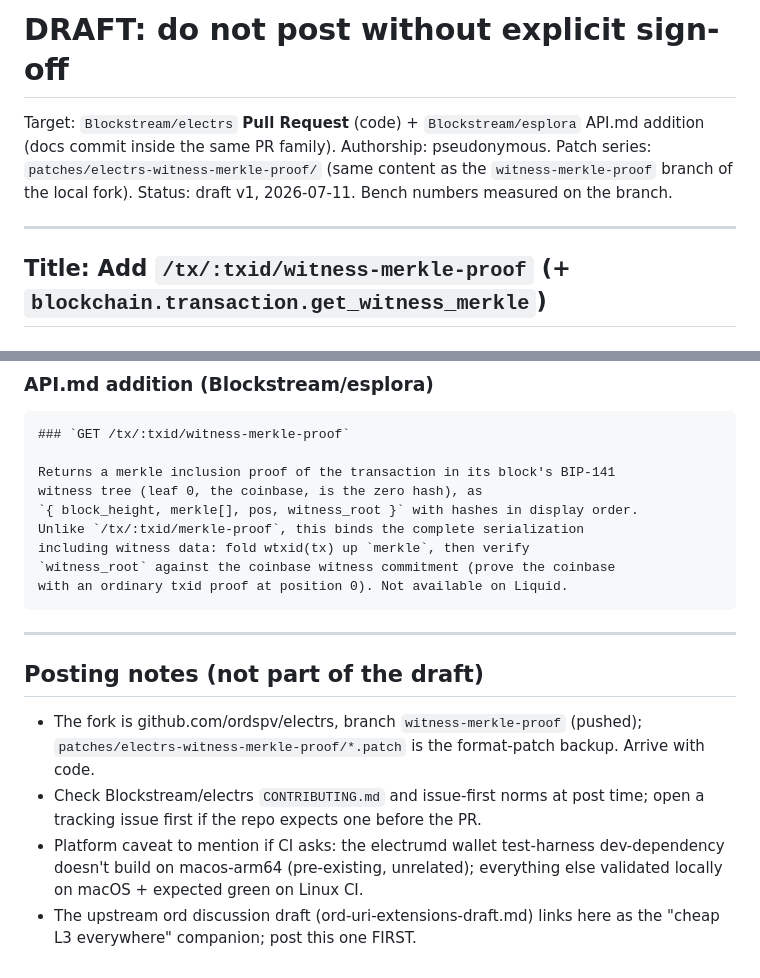
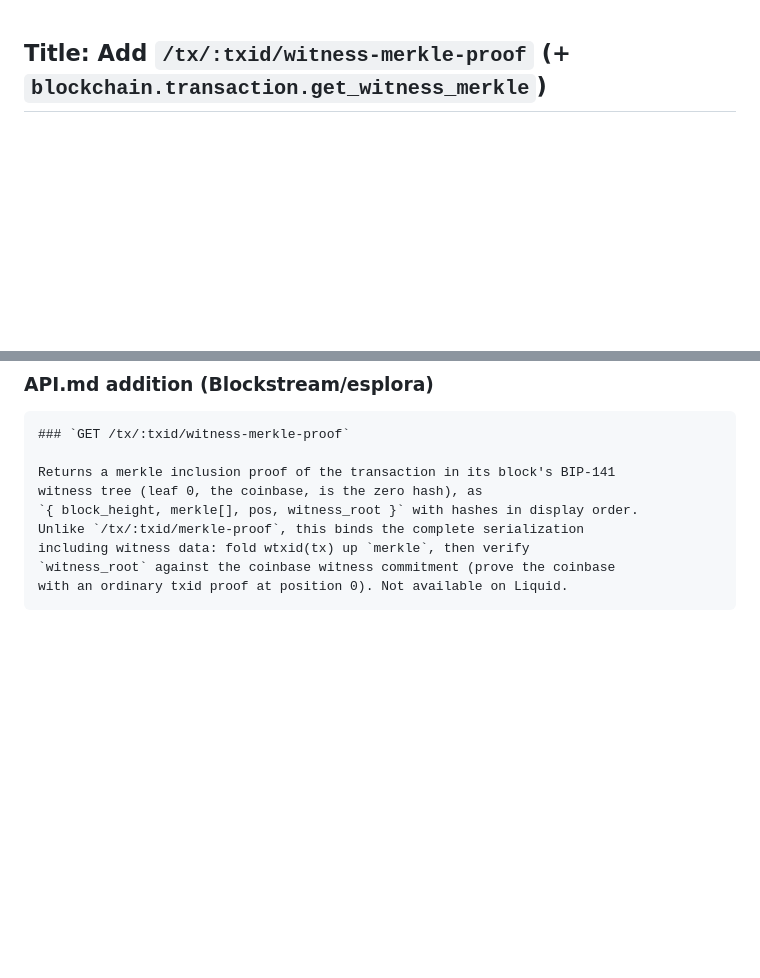
Before and after one commit to ordspv/ordspv, a Markdown page: docs/upstream/esplora-witness-proof-draft.md, 2 parts joined by grey strips. Rendered like a GitHub page; blank space fills up the shorter version.

Commit message:
docs: finalize upstream proposal drafts

````diff
--- a/docs/upstream/esplora-witness-proof-draft.md
+++ b/docs/upstream/esplora-witness-proof-draft.md
@@ -1,13 +1,3 @@
-# DRAFT: do not post without explicit sign-off
-
-Target: `Blockstream/electrs` **Pull Request** (code) + `Blockstream/esplora`
-API.md addition (docs commit inside the same PR family).
-Authorship: pseudonymous. Patch series: `patches/electrs-witness-merkle-proof/`
-(same content as the `witness-merkle-proof` branch of the local fork).
-Status: draft v1, 2026-07-11. Bench numbers measured on the branch.
-
----
-
 ## Title: Add `/tx/:txid/witness-merkle-proof` (+ `blockchain.transaction.get_witness_merkle`)
 
 ### What
@@ -110,18 +100,3 @@ including witness data: fold wtxid(tx) up `merkle`, then verify
 `witness_root` against the coinbase witness commitment (prove the coinbase
 with an ordinary txid proof at position 0). Not available on Liquid.
 ```
-
----
-
-## Posting notes (not part of the draft)
-
-- The fork is github.com/ordspv/electrs, branch `witness-merkle-proof`
-  (pushed); `patches/electrs-witness-merkle-proof/*.patch` is
-  the format-patch backup. Arrive with code.
-- Check Blockstream/electrs `CONTRIBUTING.md` and issue-first norms at post
-  time; open a tracking issue first if the repo expects one before the PR.
-- Platform caveat to mention if CI asks: the electrumd wallet test-harness
-  dev-dependency doesn't build on macos-arm64 (pre-existing, unrelated);
-  everything else validated locally on macOS + expected green on Linux CI.
-- The upstream ord discussion draft (ord-uri-extensions-draft.md) links here as
-  the "cheap L3 everywhere" companion; post this one FIRST.
````
Also changed, not shown: docs/upstream/caip19-inscriptions.md (+0 -26 lines), docs/upstream/ord-uri-extensions-draft.md (+1 -26 lines).
